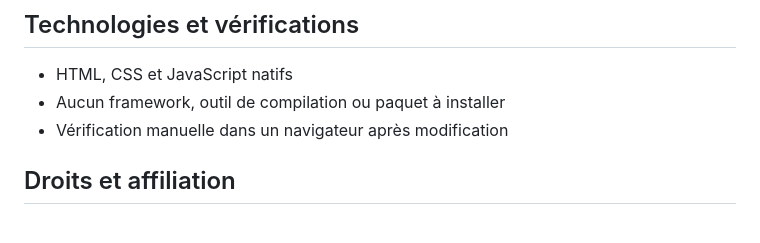
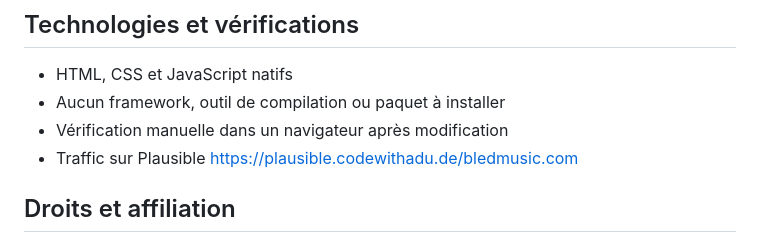
Before and after one commit to nazimboudeffa/bledmusic-static, a Markdown page: README.md, the part around the change. Rendered like a GitHub page.

```diff
--- a/README.md
+++ b/README.md
@@ -64,6 +64,7 @@ Avant de partager ou de publier une photo, une vidéo ou un témoignage, vérifi
 - HTML, CSS et JavaScript natifs
 - Aucun framework, outil de compilation ou paquet à installer
 - Vérification manuelle dans un navigateur après modification
+- Traffic sur Plausible [https://plausible.codewithadu.de/bledmusic.com](https://plausible.codewithadu.de/bledmusic.com)
 
 ## Droits et affiliation
 
```
